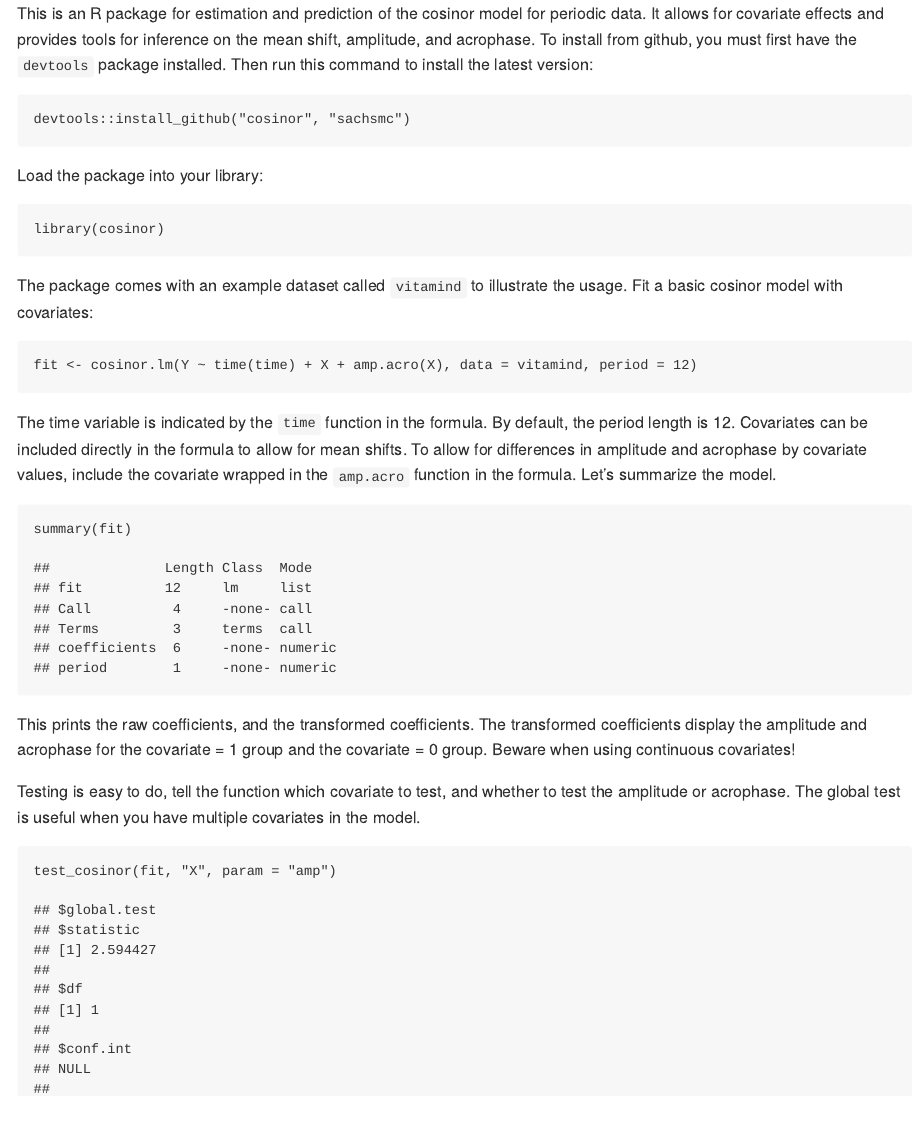
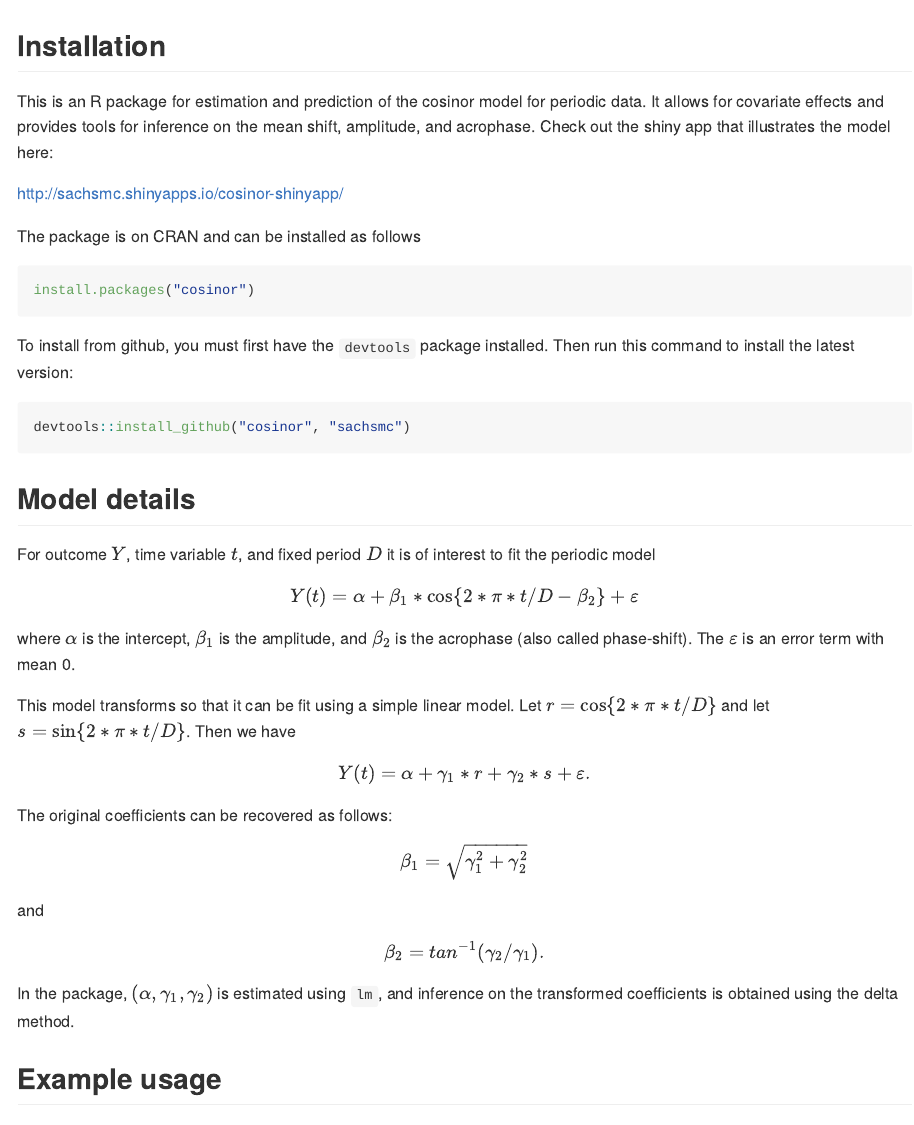
Before and after one commit to sachsmc/cosinor, an R Markdown document (README.Rmd): the page in a window 1100 px wide, from its top. Rendered offline with R 4.5, knitr and Pandoc, with nearby package versions; some code elsewhere in the file could not run offline.

Commit message:
equations

````diff
--- a/README.Rmd
+++ b/README.Rmd
@@ -2,14 +2,63 @@
 title: "Cosinor"
 author: "Michael Sachs"
 date: "July 23, 2014"
-output: md_document
+output:
+    md_document:
+        variant: markdown_github+tex_math_dollars
 ---
 
-This is an R package for estimation and prediction of the cosinor model for periodic data. It allows for covariate effects and provides tools for inference on the mean shift, amplitude, and acrophase. To install from github, you must first have the `devtools` package installed. Then run this command to install the latest version:
+
+## Installation
+
+This is an R package for estimation and prediction of the cosinor model for periodic data. It allows for covariate effects and provides tools for inference on the mean shift, amplitude, and acrophase. Check out the shiny app that illustrates the model here:
+
+http://sachsmc.shinyapps.io/cosinor-shinyapp/
+
+The package is on CRAN and can be installed as follows
+
+```{r eval = FALSE}
+install.packages("cosinor")
+```
+
+To install from github, you must first have the `devtools` package installed. Then
+run this command to install the latest version:
 
 ```{r eval = FALSE}
 devtools::install_github("cosinor", "sachsmc")
 ```
+
+## Model details
+
+For outcome $Y$, time variable $t$, and fixed period $D$ it is of interest to fit the periodic model
+
+$$
+Y(t) = \alpha + \beta_1 * \cos\{2 * \pi * t / D - \beta_2\} + \varepsilon
+$$
+
+where $\alpha$ is the intercept, $\beta_1$ is the amplitude, and $\beta_2$ is the acrophase (also called phase-shift). The $\varepsilon$ is an error term with mean 0.
+
+This model transforms so that it can be fit using a simple linear model. Let $r = \cos\{2 * \pi * t / D\}$ and let $s = \sin\{2 * \pi * t / D\}$. Then we have
+
+$$
+Y(t) = \alpha + \gamma_1 * r + \gamma_2 * s + \varepsilon.
+$$
+
+The original coefficients can be recovered as follows:
+
+$$
+\beta_1 = \sqrt{\gamma_1^2 + \gamma_2^2}
+$$
+
+and
+
+$$
+\beta_2 = tan^{-1}(\gamma_2 / \gamma_1).
+$$
+
+In the package, $(\alpha, \gamma_1, \gamma_2)$ is estimated using  `lm`, and inference on the transformed coefficients is obtained using the delta method.
+
+
+## Example usage
 
 Load the package into your library:
 
````
Also changed, not shown: README.md, 2 other files.
